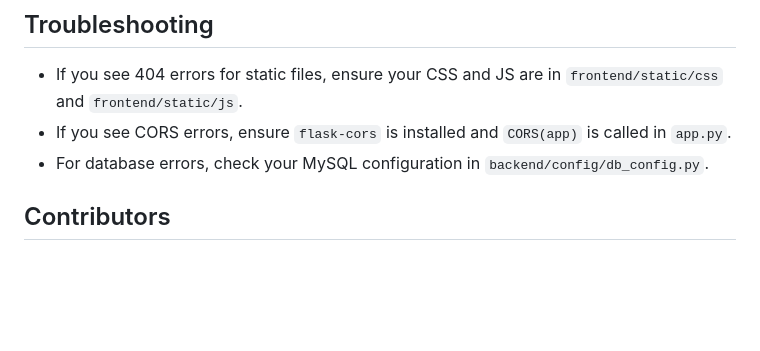
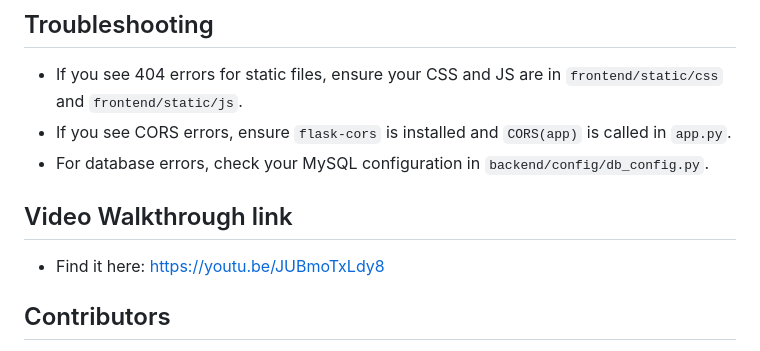
Before and after one commit to Kellia855/nyc_mobility_app, a Markdown page: README.md, the part around the change. Rendered like a GitHub page; blank space fills up the shorter version.

```diff
--- a/README.md
+++ b/README.md
@@ -150,6 +150,10 @@ Flask is configured to serve static files from the `frontend/static` directory.
 - If you see CORS errors, ensure `flask-cors` is installed and `CORS(app)` is called in `app.py`.
 - For database errors, check your MySQL configuration in `backend/config/db_config.py`.
 
+
+## Video Walkthrough link
+ - Find it here: https://youtu.be/JUBmoTxLdy8
+
 ## Contributors
 - Kellia Kamikazi
 - Aurore Umumararungu
```
